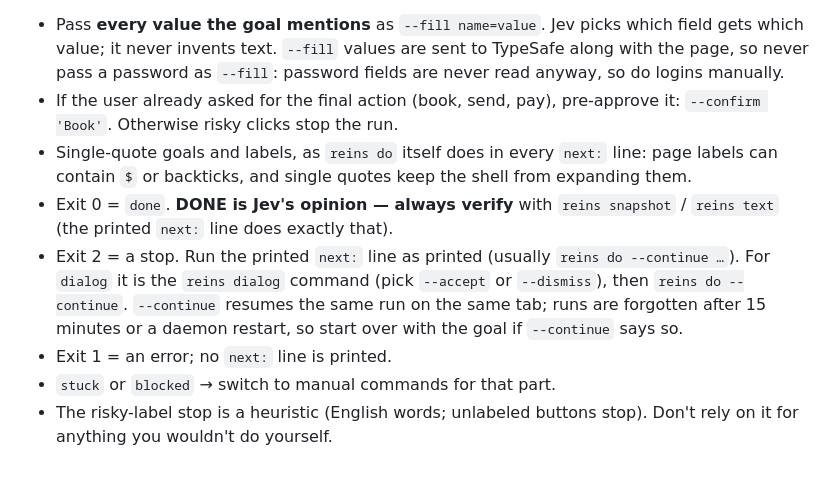
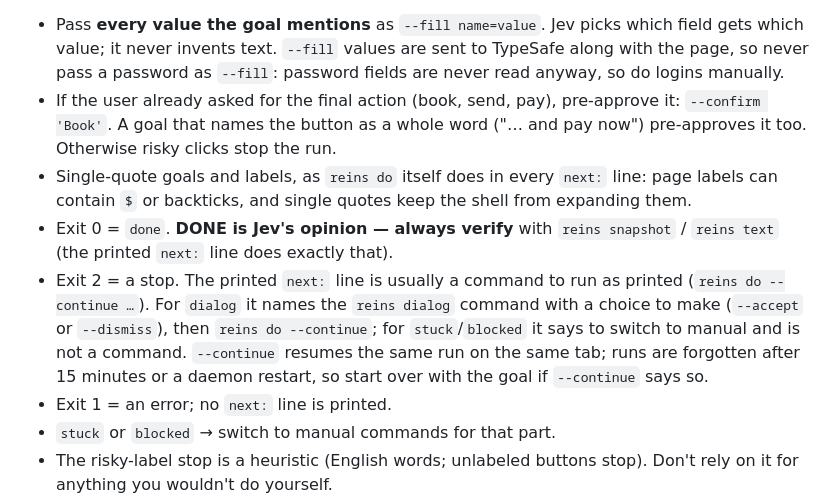
Before and after one commit to karnstack/reins, a Markdown page: skills/reins/SKILL.md, the part around the change. Rendered like a GitHub page; blank space fills up the shorter version.

Commit message:
docs(skill): reins do — goal-word pre-approval, and which next: lines are commands
Co-Authored-By: Claude Opus 5.5 <noreply@anthropic.com>

```diff
--- a/skills/reins/SKILL.md
+++ b/skills/reins/SKILL.md
@@ -98,17 +98,20 @@ of snapshot → click → snapshot. It's much faster: Jev picks each action in
   TypeSafe along with the page, so never pass a password as `--fill`: password
   fields are never read anyway, so do logins manually.
 - If the user already asked for the final action (book, send, pay), pre-approve
-  it: `--confirm 'Book'`. Otherwise risky clicks stop the run.
+  it: `--confirm 'Book'`. A goal that names the button as a whole word
+  ("… and pay now") pre-approves it too. Otherwise risky clicks stop the run.
 - Single-quote goals and labels, as `reins do` itself does in every `next:`
   line: page labels can contain `$` or backticks, and single quotes keep the
   shell from expanding them.
 - Exit 0 = `done`. **DONE is Jev's opinion — always verify** with
   `reins snapshot` / `reins text` (the printed `next:` line does exactly that).
-- Exit 2 = a stop. Run the printed `next:` line as printed (usually
-  `reins do --continue …`). For `dialog` it is the `reins dialog` command
-  (pick `--accept` or `--dismiss`), then `reins do --continue`. `--continue`
-  resumes the same run on the same tab; runs are forgotten after 15 minutes or
-  a daemon restart, so start over with the goal if `--continue` says so.
+- Exit 2 = a stop. The printed `next:` line is usually a command to run as
+  printed (`reins do --continue …`). For `dialog` it names the `reins dialog`
+  command with a choice to make (`--accept` or `--dismiss`), then
+  `reins do --continue`; for `stuck`/`blocked` it says to switch to manual
+  and is not a command. `--continue` resumes the same run on the same tab;
+  runs are forgotten after 15 minutes or a daemon restart, so start over with
+  the goal if `--continue` says so.
 - Exit 1 = an error; no `next:` line is printed.
 - `stuck` or `blocked` → switch to manual commands for that part.
 - The risky-label stop is a heuristic (English words; unlabeled buttons stop).
```
